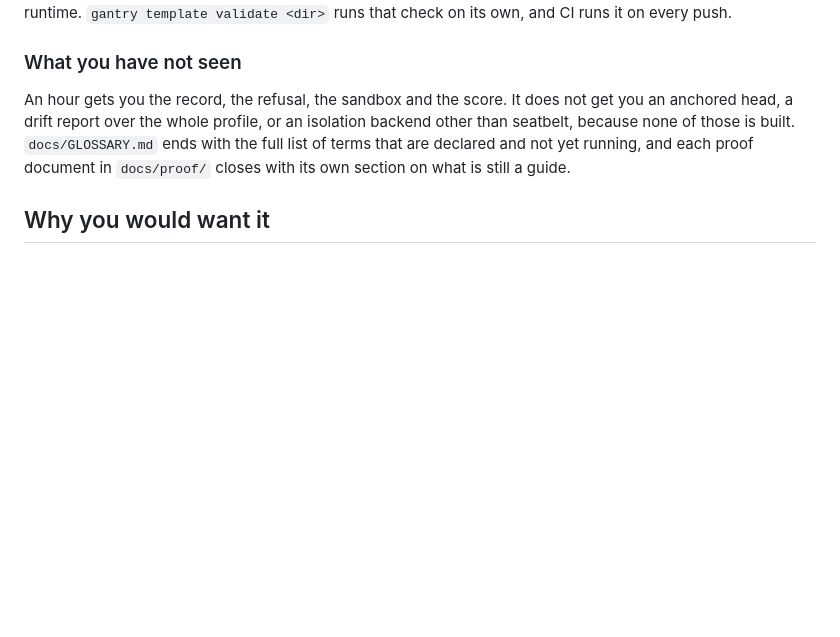
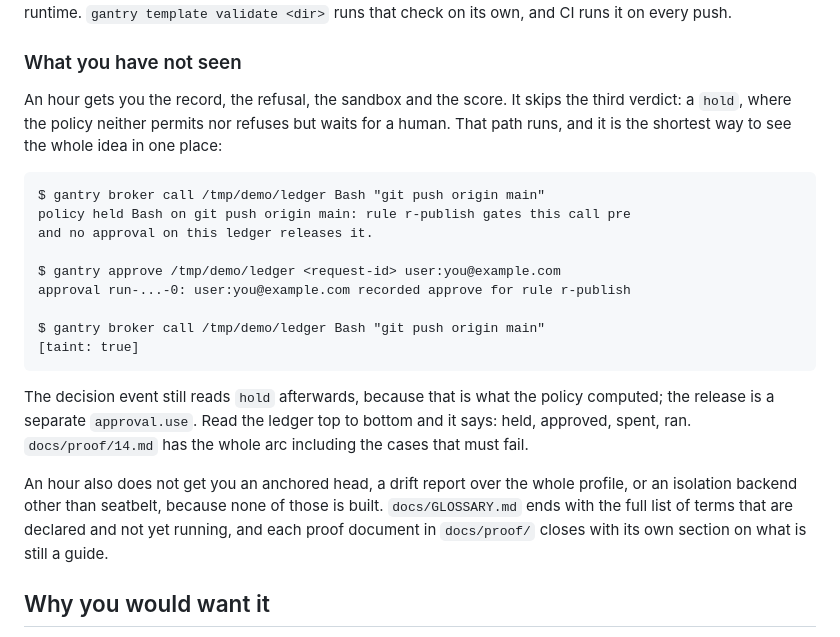
Before and after one commit to Mariano215/gantry, a Markdown page: README.md, the part around the change. Drawn GitHub-style; blank space fills up the shorter version.

````diff
--- a/README.md
+++ b/README.md
@@ -332,9 +332,31 @@ check on its own, and CI runs it on every push.
 
 ### What you have not seen
 
-An hour gets you the record, the refusal, the sandbox and the score. It does
-not get you an anchored head, a drift report over the whole profile, or an
-isolation backend other than seatbelt, because none of those is built.
+An hour gets you the record, the refusal, the sandbox and the score. It skips
+the third verdict: a `hold`, where the policy neither permits nor refuses but
+waits for a human. That path runs, and it is the shortest way to see the whole
+idea in one place:
+
+```
+$ gantry broker call /tmp/demo/ledger Bash "git push origin main"
+policy held Bash on git push origin main: rule r-publish gates this call pre
+and no approval on this ledger releases it.
+
+$ gantry approve /tmp/demo/ledger <request-id> user:you@example.com
+approval run-...-0: user:you@example.com recorded approve for rule r-publish
+
+$ gantry broker call /tmp/demo/ledger Bash "git push origin main"
+[taint: true]
+```
+
+The decision event still reads `hold` afterwards, because that is what the
+policy computed; the release is a separate `approval.use`. Read the ledger top
+to bottom and it says: held, approved, spent, ran. `docs/proof/14.md` has the
+whole arc including the cases that must fail.
+
+An hour also does not get you an anchored head, a drift report over the whole
+profile, or an isolation backend other than seatbelt, because none of those is
+built.
 `docs/GLOSSARY.md` ends with the full list of terms that are declared and not
 yet running, and each proof document in `docs/proof/` closes with its own
 section on what is still a guide.
````
Also changed, not shown: docs/GLOSSARY.md (+34 -1 lines).
